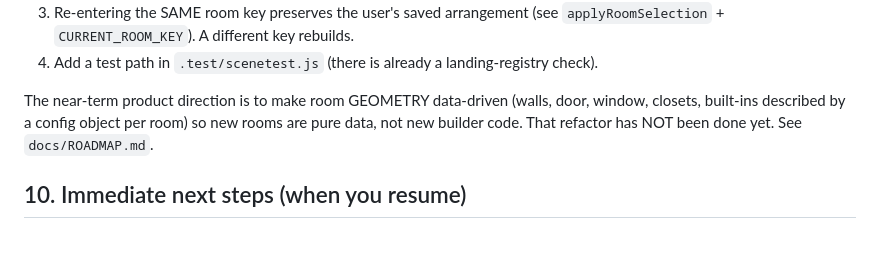
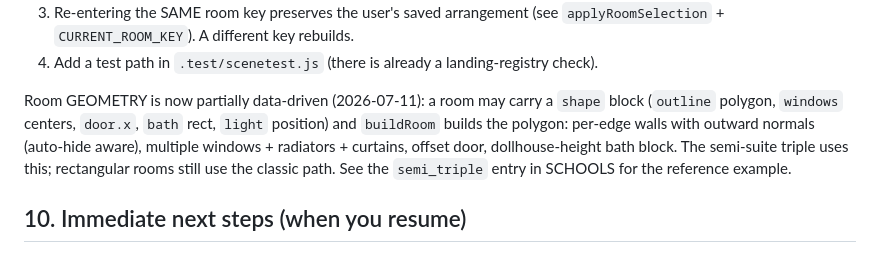
Before and after one commit to kimiyashar/dormview, a Markdown page: CLAUDE.md, the part around the change. GitHub-like rendering.

Commit message:
Doc: geometry is now partially data-driven
Co-Authored-By: Claude Fable 5 <noreply@anthropic.com>

```diff
--- a/CLAUDE.md
+++ b/CLAUDE.md
@@ -185,9 +185,12 @@ Every placed object is a `THREE.Group`/`Mesh` pushed to `items[]` with `userData
    `applyRoomSelection` + `CURRENT_ROOM_KEY`). A different key rebuilds.
 4. Add a test path in `.test/scenetest.js` (there is already a landing-registry check).
 
-The near-term product direction is to make room GEOMETRY data-driven (walls, door, window,
-closets, built-ins described by a config object per room) so new rooms are pure data, not
-new builder code. That refactor has NOT been done yet. See `docs/ROADMAP.md`.
+Room GEOMETRY is now partially data-driven (2026-07-11): a room may carry a `shape` block
+(`outline` polygon, `windows` centers, `door.x`, `bath` rect, `light` position) and
+`buildRoom` builds the polygon: per-edge walls with outward normals (auto-hide aware),
+multiple windows + radiators + curtains, offset door, dollhouse-height bath block. The
+semi-suite triple uses this; rectangular rooms still use the classic path. See the
+`semi_triple` entry in SCHOOLS for the reference example.
 
 ## 10. Immediate next steps (when you resume)
 
```
